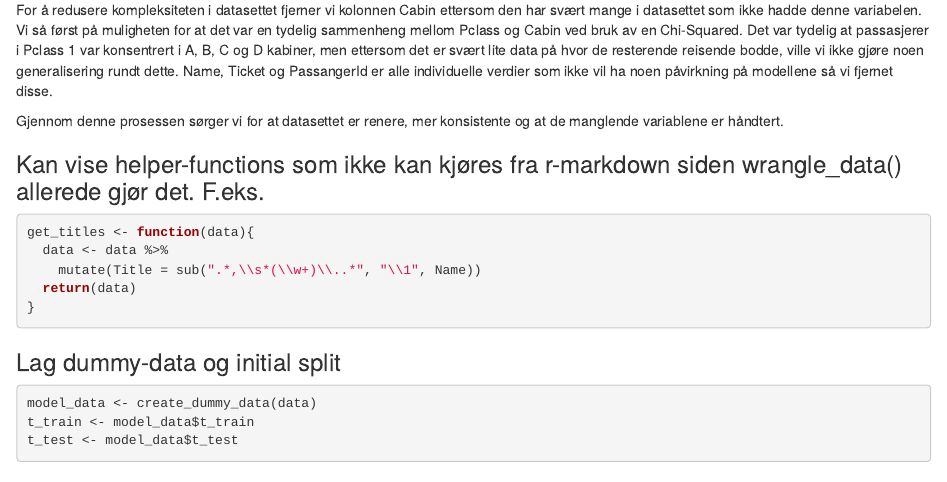
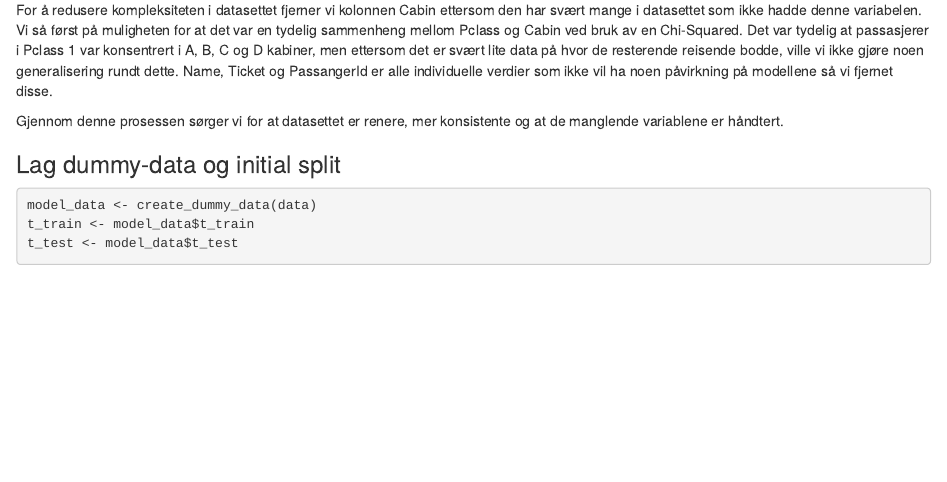
Before and after one commit to orjanhsy/titanic-predictor, an R Markdown document (presentation/presentation.Rmd): the page in a window 1100 px wide, from 2130 px down. The pictures show the output file presentation/presentation.html that the author committed with the source, opened offline.

Commit message:
remove example helper function

````diff
--- a/presentation/presentation.Rmd
+++ b/presentation/presentation.Rmd
@@ -1,3 +1,8 @@
+---
+output:
+  html_document: default
+  pdf_document: default
+---
 # Prosjekt Titanic overlevelse
 ### Tobias Windingstad og Ørjan Hammer
 
@@ -112,17 +117,6 @@ Gjennom denne prosessen sørger vi for at datasettet er renere, mer konsistente
 
 
 
-### Kan vise helper-functions som ikke kan kjøres fra r-markdown siden wrangle_data() allerede gjør det. F.eks.
-
-```{r, reults='hide', message=FALSE, eval=FALSE}
-get_titles <- function(data){
-  data <- data %>%
-    mutate(Title = sub(".*,\\s*(\\w+)\\..*", "\\1", Name))
-  return(data)
-}
-```
-
-
 ### Lag dummy-data og initial split
 ```{r, results='hide', message=FALSE}
 model_data <- create_dummy_data(data)
````
Also changed, not shown: presentation/presentation.html, presentation/presentation.tex (added), 1 other file.
